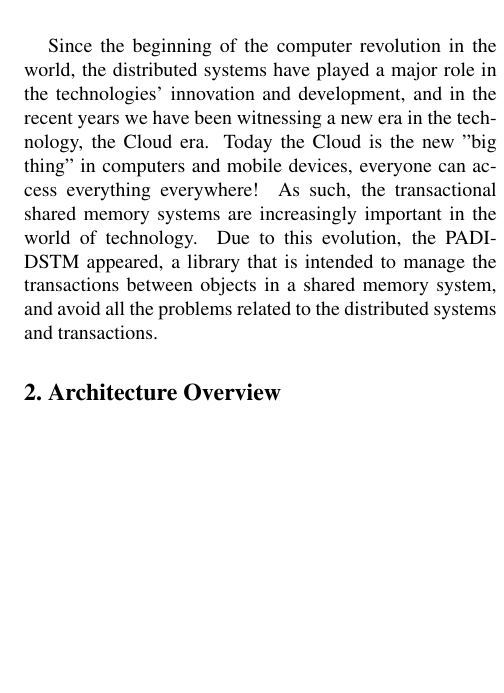
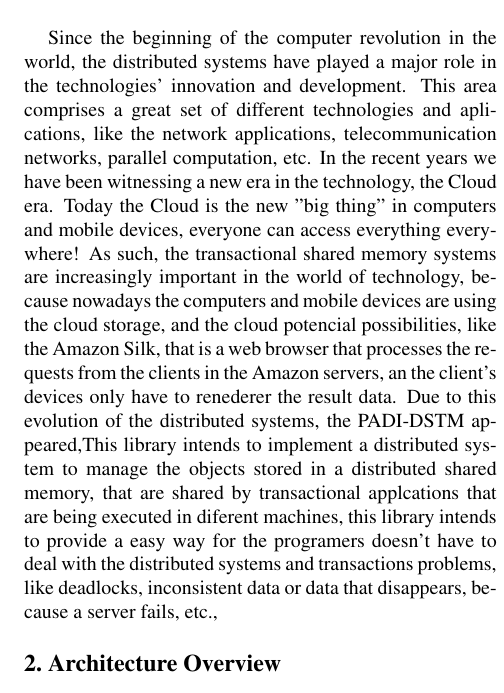
Before and after one commit to ren90/PADI1314_article, a LaTeX document (latex8.tex): part of one column of page 1 of 2 before the commit and part of one column of page 1 of 3 after it, cut so that both start at the same text, the shorter picture padded with empty space. Compiled offline with pdfLaTeX.

Commit message:
updated introduction

```diff
--- a/latex8.tex
+++ b/latex8.tex
@@ -30,8 +30,8 @@
 
 %-------------------------------------------------------------------------
 \Section{Introduction}
-Since the beginning of the computer revolution in the world, the distributed systems have played a major role in the technologies' innovation and development, and in the recent years we have been witnessing a new era in the technology, the Cloud era. Today the Cloud is the new "big thing" in computers and mobile devices, everyone can access everything  everywhere! As such, the transactional shared memory systems are increasingly important in the world of technology. Due to this evolution, the PADI-DSTM appeared, a library that is intended to manage the transactions between objects in a shared memory system, and avoid all the problems related to the distributed systems and transactions.
-%da mais palha mano, diz que ha varios tipos de systemas distribuidos que satisfazem bueda necessidades, uma delas é a necessidade de implementar memorias transaccionais distribuidas e cenas assim
+Since the beginning of the computer revolution in the world, the distributed systems have played a major role in the technologies' innovation and development. This area comprises a great set of different technologies and aplications, like the network applications, telecommunication networks, parallel computation, etc. In the recent years we have been witnessing a new era in the technology, the Cloud era. Today the Cloud is the new "big thing" in computers and mobile devices, everyone can access everything  everywhere! As such, the transactional shared memory systems are increasingly important in the world of technology, because nowadays the computers and mobile devices are using the cloud storage, and the cloud potencial possibilities, like the Amazon Silk, that is a web browser that processes the requests from the clients in the Amazon servers, an the client's devices only have to renederer the result data. Due to this evolution of the distributed systems, the PADI-DSTM appeared,This library intends to implement a distributed system to manage the objects stored in a distributed shared memory, that are shared by transactional applcations that are being executed in diferent machines, this library intends to provide a easy way for the programers doesn't have to deal with the distributed systems and transactions problems, like deadlocks, inconsistent data or data that disappears, because a server fails, etc.,
+
 %-------------------------------------------------------------------------
 \Section{Architecture Overview}
 %DONE RENATO
```
Also changed, not shown: 1 other file.
